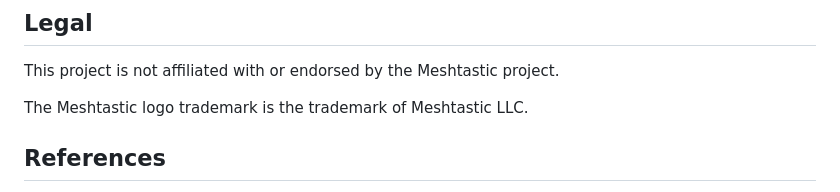
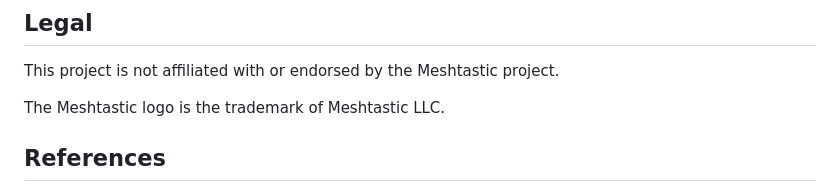
Before and after one commit to liamcottle/meshtastic-map, a Markdown page: README.md, the part around the change. Rendered like a GitHub page.

Commit message:
update lang

```diff
--- a/README.md
+++ b/README.md
@@ -223,7 +223,7 @@ MIT
 
 This project is not affiliated with or endorsed by the Meshtastic project.
 
-The Meshtastic logo trademark is the trademark of Meshtastic LLC.
+The Meshtastic logo is the trademark of Meshtastic LLC.
 
 ## References
 
```
